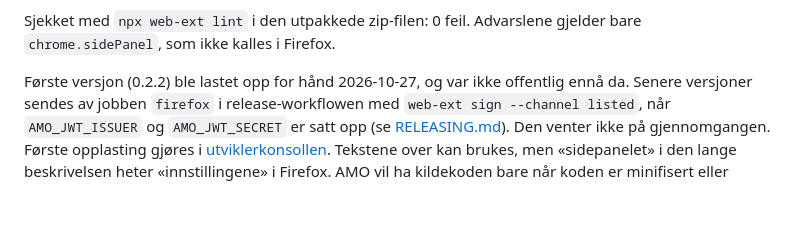
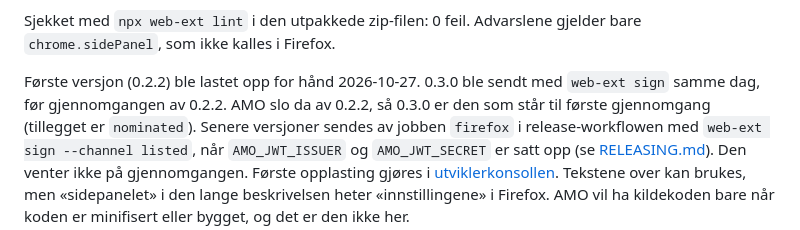
Before and after one commit to TrygveDev/bedre-canvas, a Markdown page: CHROMEWEBSTORE.md, the part around the change. Drawn GitHub-style; blank space fills up the shorter version.

Commit message:
docs(store): 0.3.0 sendt til Firefox Add-ons
Co-Authored-By: Claude Opus 5.5 <noreply@anthropic.com>

```diff
--- a/CHROMEWEBSTORE.md
+++ b/CHROMEWEBSTORE.md
@@ -231,7 +231,9 @@ der manifestet er laget fra `manifest.json` av `firefox_manifest` i `tools/packa
 Sjekket med `npx web-ext lint` i den utpakkede zip-filen: 0 feil. Advarslene gjelder bare
 `chrome.sidePanel`, som ikke kalles i Firefox.
 
-Første versjon (0.2.2) ble lastet opp for hånd 2026-10-27, og var ikke offentlig ennå da. Senere
+Første versjon (0.2.2) ble lastet opp for hånd 2026-10-27. 0.3.0 ble sendt med `web-ext sign`
+samme dag, før gjennomgangen av 0.2.2. AMO slo da av 0.2.2, så 0.3.0 er den som står til første
+gjennomgang (tillegget er `nominated`). Senere
 versjoner sendes av jobben `firefox` i release-workflowen med `web-ext sign --channel listed`,
 når `AMO_JWT_ISSUER` og `AMO_JWT_SECRET` er satt opp (se [RELEASING.md](RELEASING.md)). Den
 venter ikke på gjennomgangen. Første opplasting gjøres i
```
